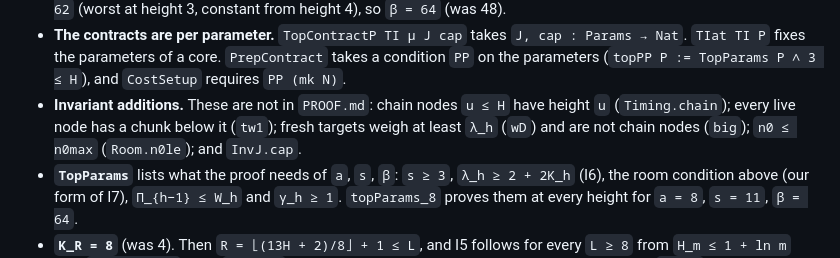
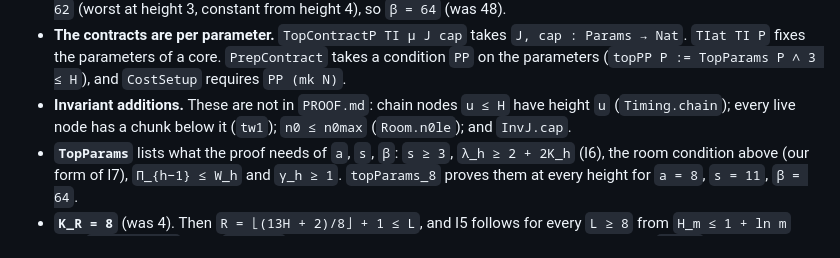
Before and after one commit to dfirsov/order_maintenance, a Markdown page: docs/LEAN.md, the part around the change. Rendered like a GitHub page.

Commit message:
docs: LEAN.md §14 invariant additions
Co-Authored-By: Claude Opus 5.5 <noreply@anthropic.com>

```diff
--- a/docs/LEAN.md
+++ b/docs/LEAN.md
@@ -556,8 +556,8 @@ with the running job's path copy completed (`finS`). `InvJ` has five parts:
   `TIat TI P` fixes the parameters of a core. `PrepContract` takes a condition `PP` on the
   parameters (`topPP P := TopParams P ∧ 3 ≤ H`), and `CostSetup` requires `PP (mk N)`.
 * **Invariant additions.** These are not in `PROOF.md`: chain nodes `u ≤ H` have height `u`
-  (`Timing.chain`); every live node has a chunk below it (`tw1`); fresh targets weigh at least
-  `λ_h` (`wD`) and are not chain nodes (`big`); `n0 ≤ n0max` (`Room.n0le`); and `InvJ.cap`.
+  (`Timing.chain`); every live node has a chunk below it (`tw1`); `n0 ≤ n0max` (`Room.n0le`);
+  and `InvJ.cap`.
 * **`TopParams`** lists what the proof needs of `a`, `s`, `β`: `s ≥ 3`, `λ_h ≥ 2 + 2K_h`
   (I6), the room condition above (our form of I7), `Π_{h−1} ≤ W_h` and `γ_h ≥ 1`.
   `topParams_8` proves them at every height for `a = 8`, `s = 11`, `β = 64`.
```
